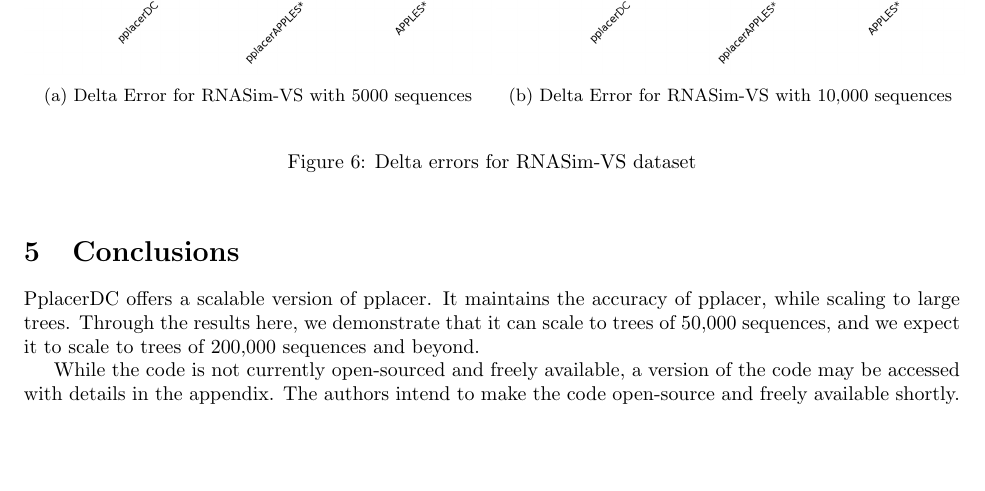
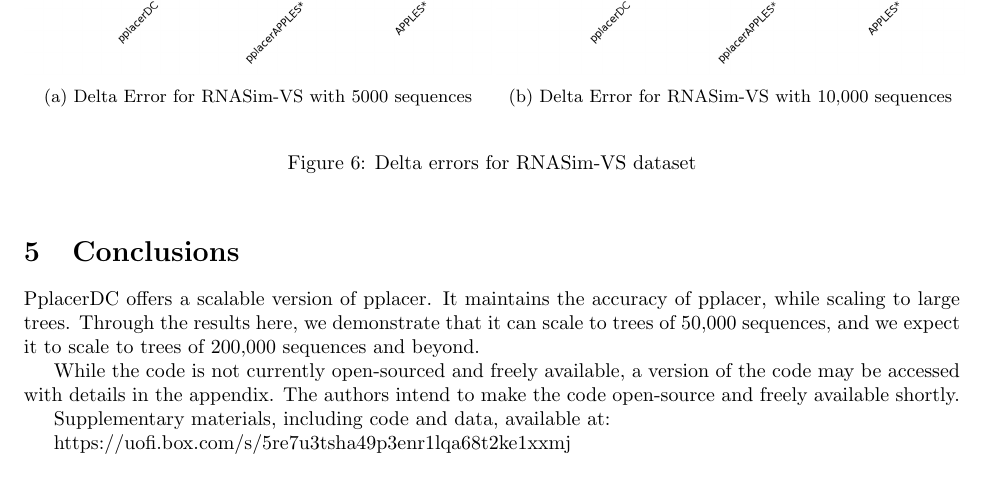
Before and after one commit to kodingkoning/pplacerDC, a LaTeX document (writeup/project.tex): part of page 6 of 8, cut so that both start at the same text. Compiled offline with pdfLaTeX.

Commit message:
added supplementary material link

```diff
--- a/writeup/project.tex
+++ b/writeup/project.tex
@@ -324,6 +324,10 @@ While the code is not currently open-sourced and freely available, a version of
 may be accessed with details in the appendix.
 The authors intend to make the code open-source and freely available shortly.
 
+Supplementary materials, including code and data, available at:
+
+https://uofi.box.com/s/5re7u3tsha49p3enr1lqa68t2ke1xxmj
+
 \section{Future Work}
 
 Due to time constraints, the authors only consider only a portion of the RNASim-VS data set.
```
